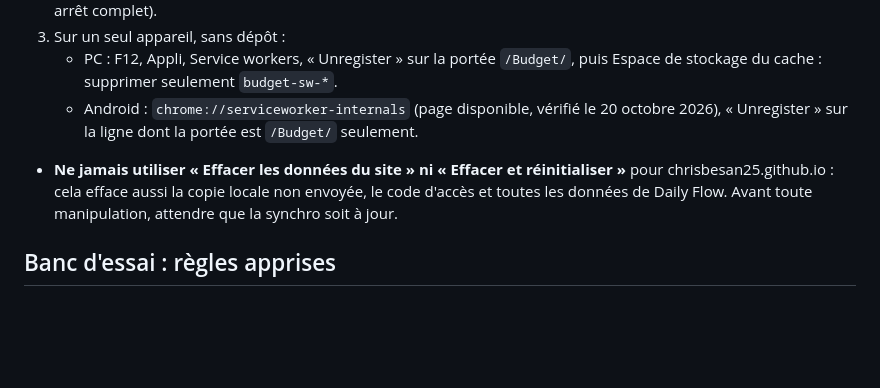
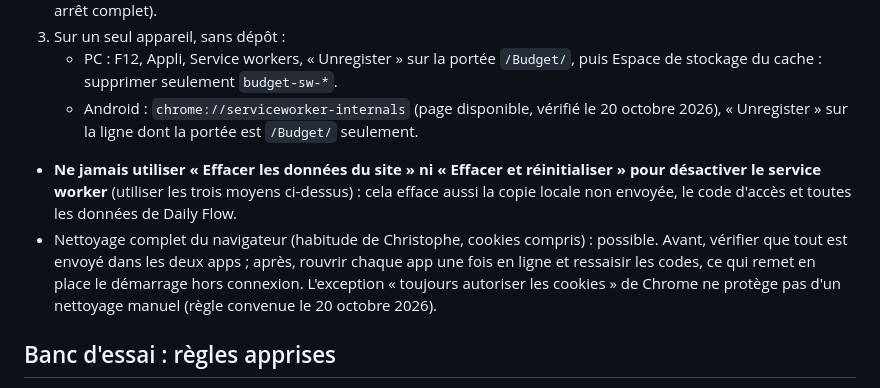
Before and after one commit to chrisbesan25/Budget, a Markdown page: CLAUDE.md, the part around the change. Rendered like a GitHub page; blank space fills up the shorter version.

Commit message:
Hors connexion : règle du nettoyage du navigateur précisée
« Ne jamais effacer les données du site » vaut pour la désactivation du service worker ;
un nettoyage complet reste possible avec deux précautions (tout envoyé avant, rouvrir
chaque app en ligne après). Documentation seule, aucune modification de l'app.

Co-Authored-By: Claude Opus 5.5 <noreply@anthropic.com>
Claude-Session: https://claude.ai/code/session_01NYYDq4d8fxj4LgkgKocYVz

```diff
--- a/CLAUDE.md
+++ b/CLAUDE.md
@@ -65,7 +65,8 @@ Daily Flow (dépôt chrisbesan25/daily-flow-v2-claude) est publié sur le même
 3. Sur un seul appareil, sans dépôt :
    - PC : F12, Appli, Service workers, « Unregister » sur la portée `/Budget/`, puis Espace de stockage du cache : supprimer seulement `budget-sw-*`.
    - Android : `chrome://serviceworker-internals` (page disponible, vérifié le 20 octobre 2026), « Unregister » sur la ligne dont la portée est `/Budget/` seulement.
-- **Ne jamais utiliser « Effacer les données du site » ni « Effacer et réinitialiser »** pour chrisbesan25.github.io : cela efface aussi la copie locale non envoyée, le code d'accès et toutes les données de Daily Flow. Avant toute manipulation, attendre que la synchro soit à jour.
+- **Ne jamais utiliser « Effacer les données du site » ni « Effacer et réinitialiser » pour désactiver le service worker** (utiliser les trois moyens ci-dessus) : cela efface aussi la copie locale non envoyée, le code d'accès et toutes les données de Daily Flow.
+- Nettoyage complet du navigateur (habitude de Christophe, cookies compris) : possible. Avant, vérifier que tout est envoyé dans les deux apps ; après, rouvrir chaque app une fois en ligne et ressaisir les codes, ce qui remet en place le démarrage hors connexion. L'exception « toujours autoriser les cookies » de Chrome ne protège pas d'un nettoyage manuel (règle convenue le 20 octobre 2026).
 
 ## Banc d'essai : règles apprises
 
```
Also changed, not shown: docs/fiche-pont-hors-connexion.md (+1 -1 lines).
